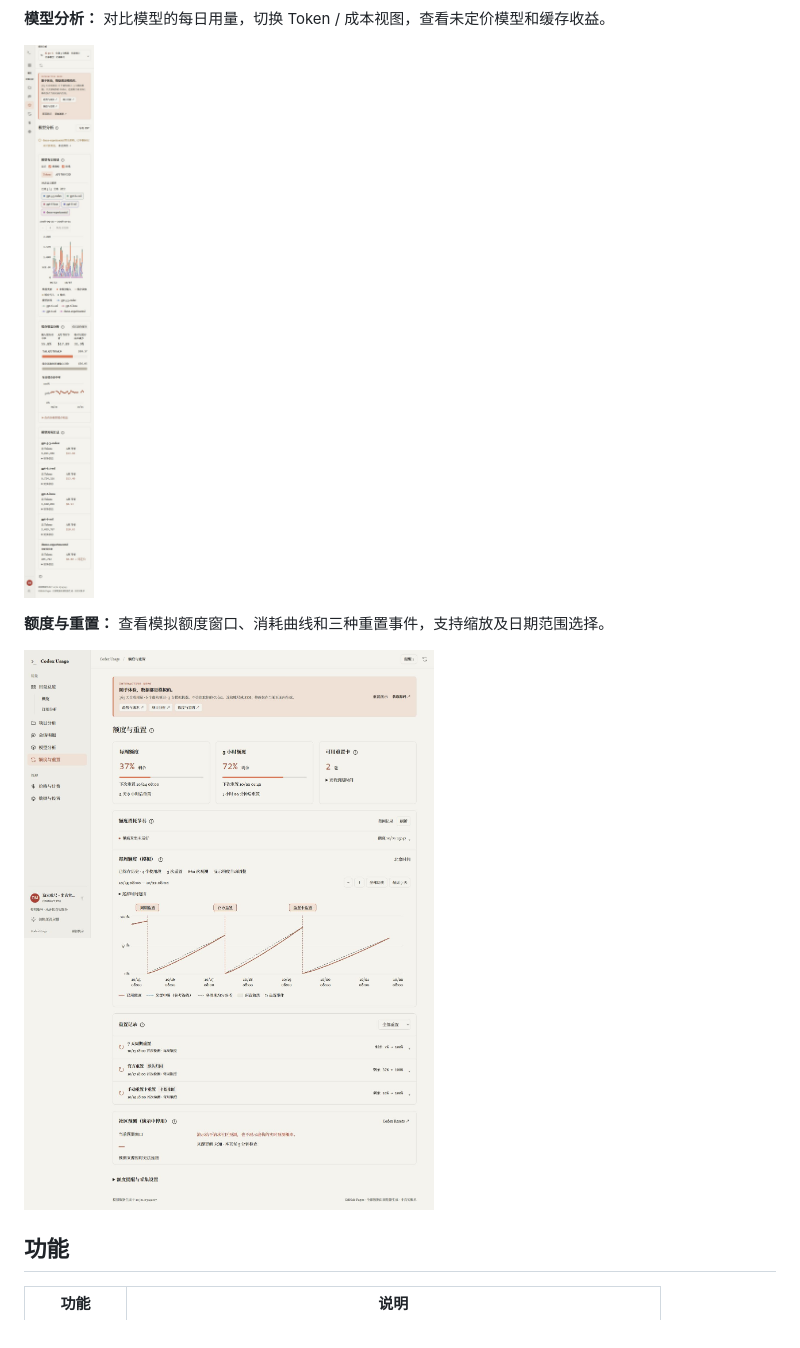
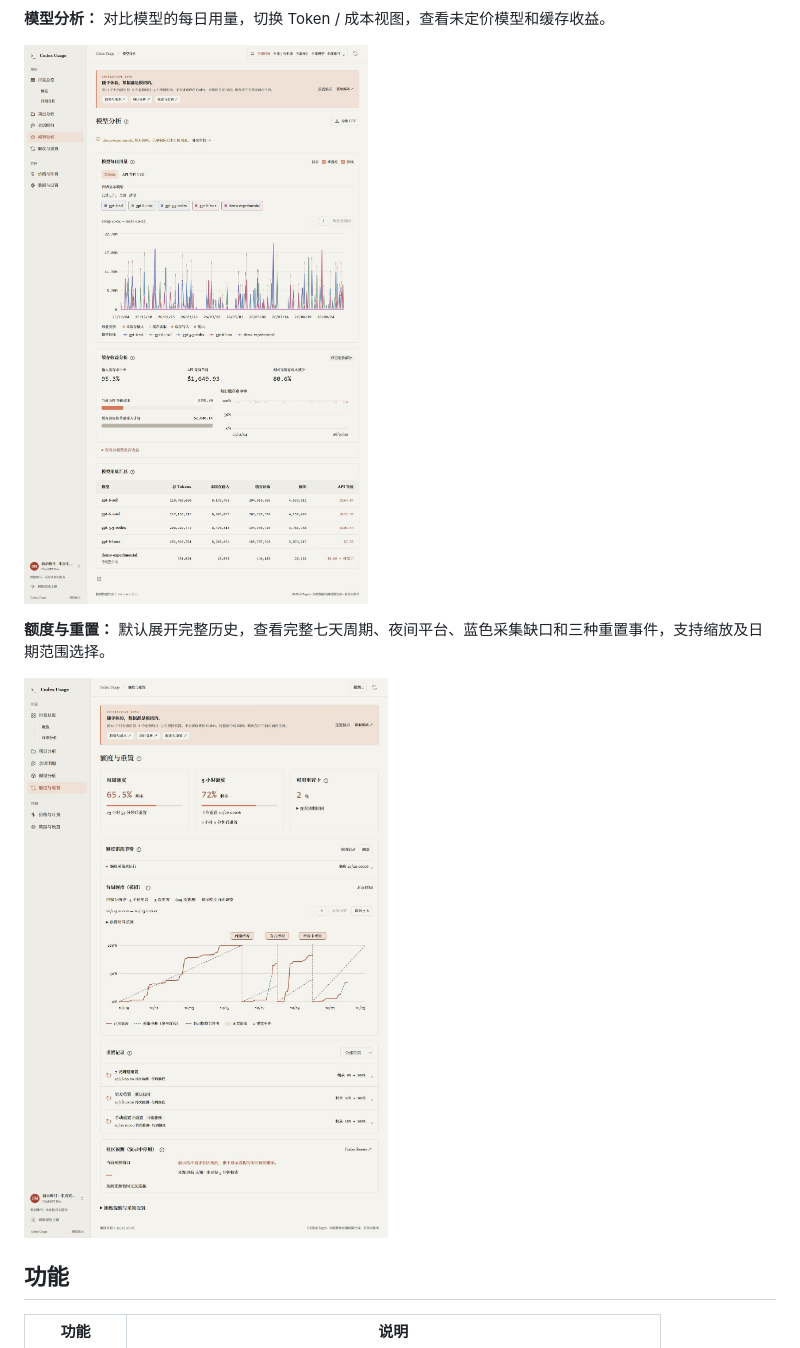
Before and after one commit to KJesko/codex-usage, a Markdown page: README.md, the part around the change printed below. Drawn GitHub-style; pictures changed too: docs/screenshots/demo-models.png, docs/screenshots/demo-quota.png; folded sections open.

```diff
--- a/README.md
+++ b/README.md
@@ -34,7 +38,7 @@ Python 后端 + 原生 JavaScript 前端，无需前端构建。支持浏览器
 
 ![模型每日用量对比，全部为模拟数据](docs/screenshots/demo-models.png)
 
-**额度与重置：** 查看模拟额度窗口、消耗曲线和三种重置事件，支持缩放及日期范围选择。
+**额度与重置：** 默认展开完整历史，查看完整七天周期、夜间平台、蓝色采集缺口和三种重置事件，支持缩放及日期范围选择。
 
 ![额度曲线和重置记录，全部为模拟数据](docs/screenshots/demo-quota.png)
 
```
Also changed, not shown: other parts of README.md (+6 -2 lines), docs/screenshots/demo-overview.png, docs/screenshots/demo-projects.png, 3 other files.
